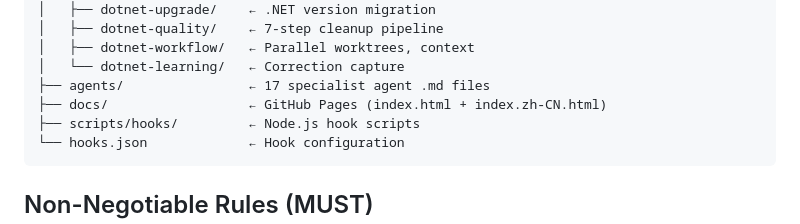
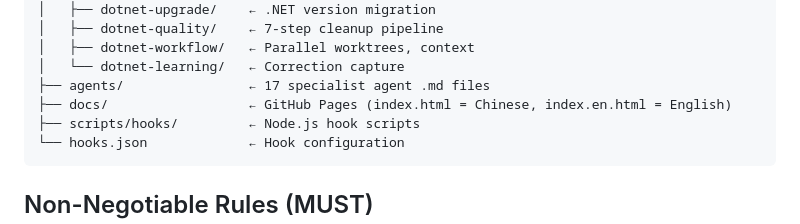
Before and after one commit to YataoFeng/dotnet-artisan, a Markdown page: CLAUDE.md, the part around the change. Drawn GitHub-style.

Commit message:
Fix stale reference and clean empty .claude directory
- CLAUDE.md: index.zh-CN.html → index.html (Chinese), index.en.html (English)
- Removed empty .claude/ directory

Co-Authored-By: Claude Opus 4.7 <noreply@anthropic.com>

````diff
--- a/CLAUDE.md
+++ b/CLAUDE.md
@@ -53,7 +53,7 @@ dotnet-artisan/
 │   ├── dotnet-workflow/   ← Parallel worktrees, context
 │   └── dotnet-learning/   ← Correction capture
 ├── agents/                ← 17 specialist agent .md files
-├── docs/                  ← GitHub Pages (index.html + index.zh-CN.html)
+├── docs/                  ← GitHub Pages (index.html = Chinese, index.en.html = English)
 ├── scripts/hooks/         ← Node.js hook scripts
 └── hooks.json             ← Hook configuration
 ```
````
